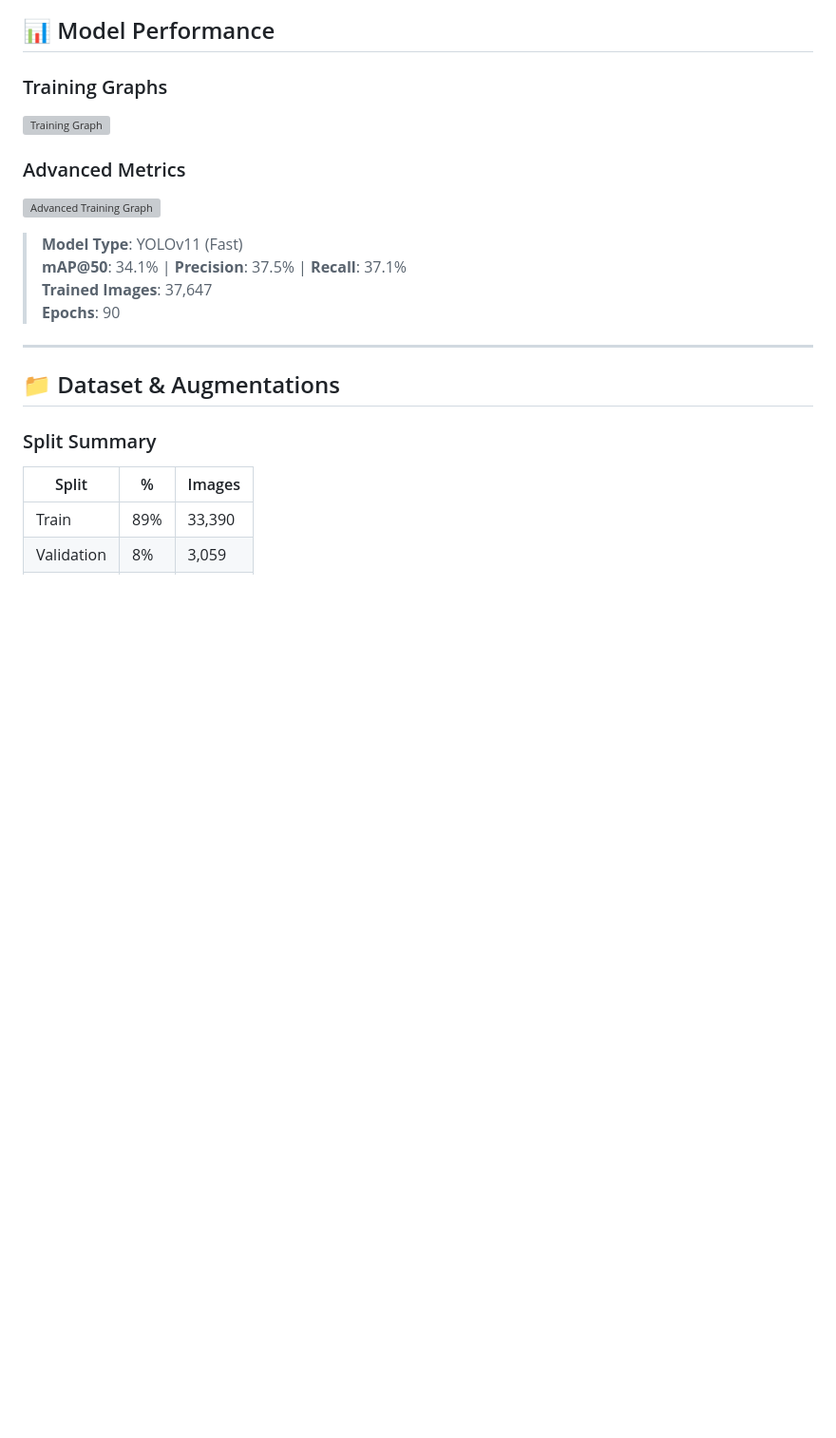
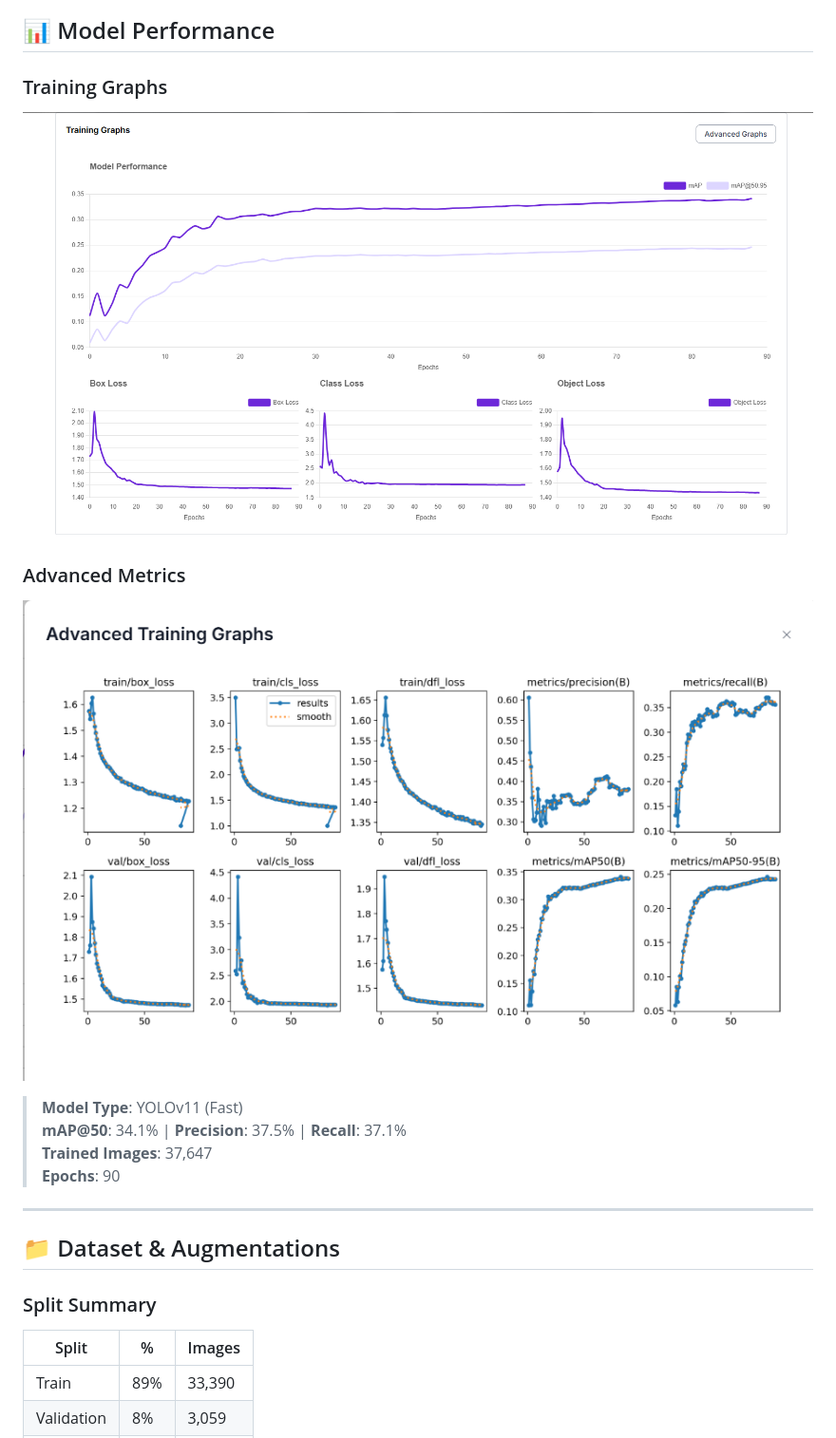
Before and after one commit to taj-shabreen/YOLOv11-MultiClass-Detection-Web, a Markdown page: README.md, the part around the change printed below. Shown: that part at 95% size. Drawn GitHub-style; blank space fills up the shorter version; grey boxes are pictures that could not be loaded.

```diff
--- a/README.md
+++ b/README.md
@@ -37,10 +37,10 @@ The complete frontend & backend is **developed by Shabreen Taj**.
 ## 📊 Model Performance
 
 ### Training Graphs
-![Training Graph](training-graph.png)
+![Training Graph](result/traininggraph.png)
 
 ### Advanced Metrics
-![Advanced Training Graph](advanced-training-graph.png)
+![Advanced Training Graph](result/advancedtraining.png)
 
 > **Model Type**: YOLOv11 (Fast)
 > **mAP@50**: 34.1% | **Precision**: 37.5% | **Recall**: 37.1%
```
Also changed, not shown: other parts of README.md (+0 -1 lines).
